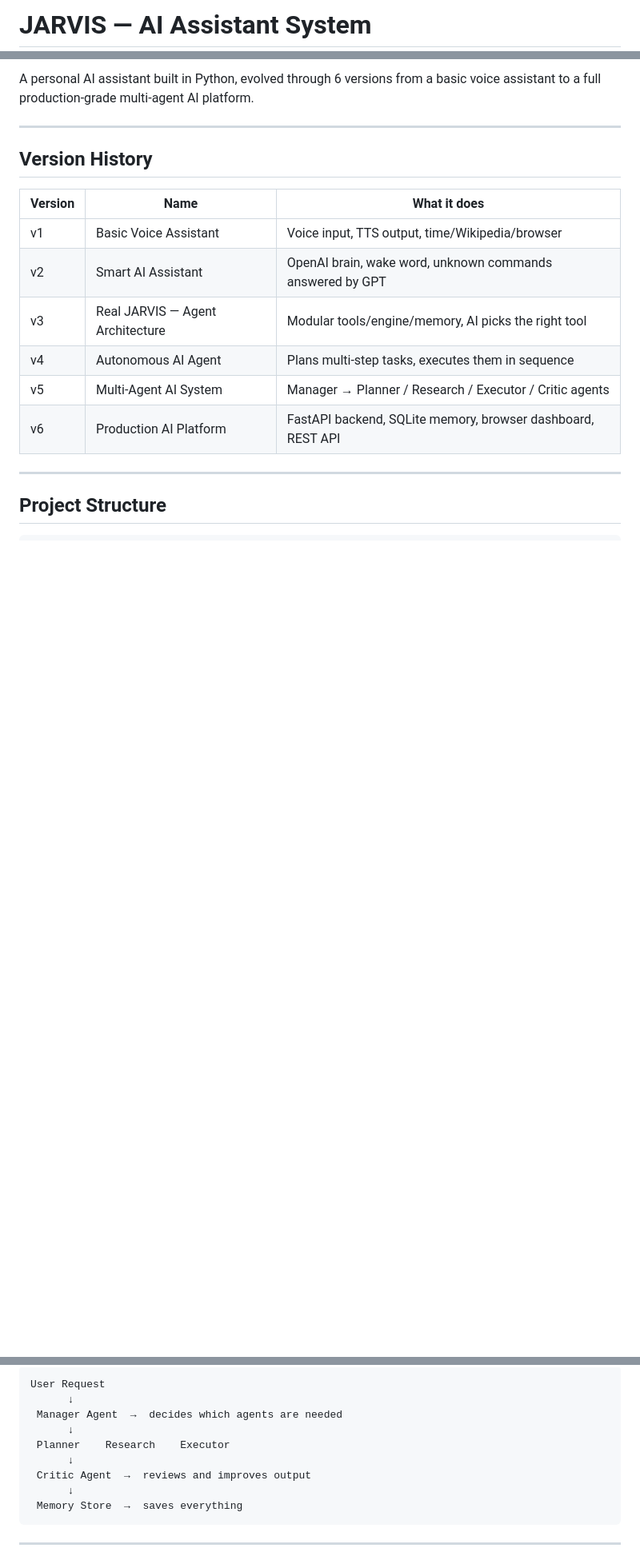
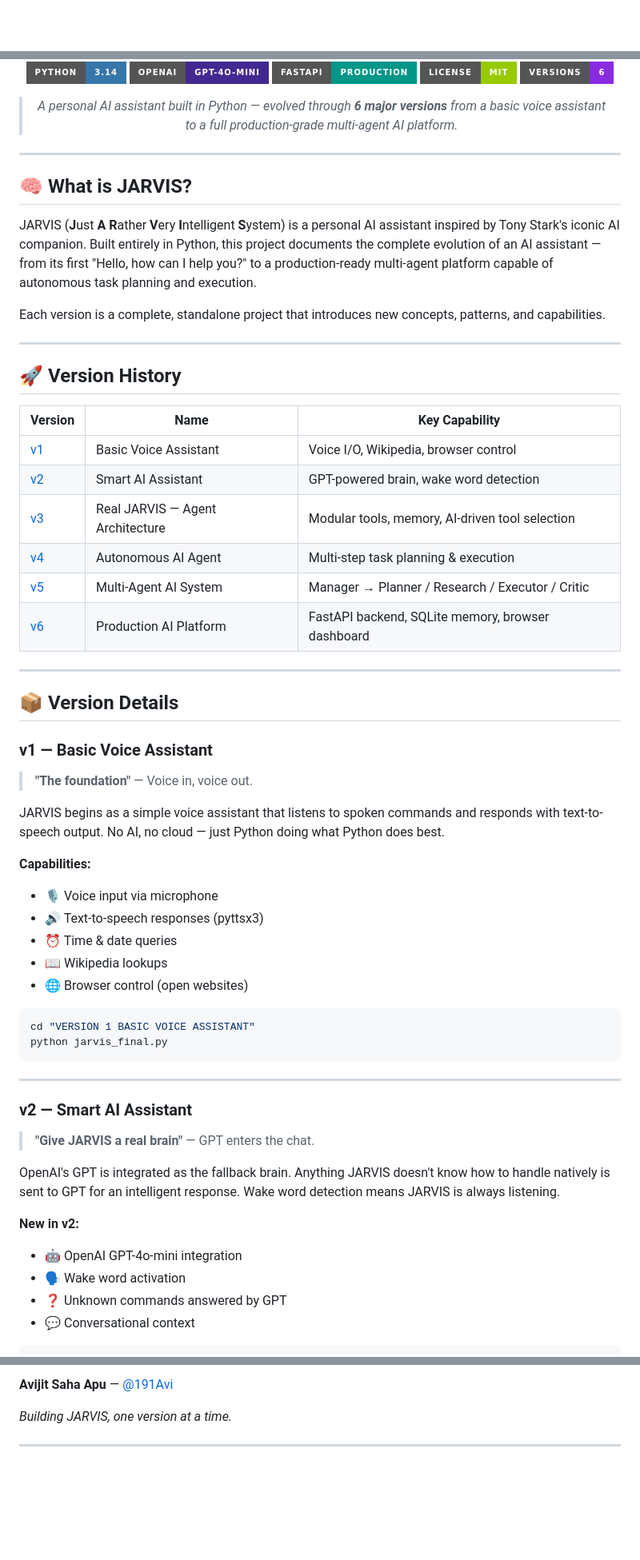
Before and after one commit to 191Avi/JARVIS, a Markdown page: README.md, 3 parts joined by grey strips. Shown at 80% size. GitHub-like rendering; badges without logos; blank space fills up the shorter version.

````diff
--- a/README.md
+++ b/README.md
@@ -1,2 +1,2 @@
-# JARVIS — AI Assistant System
+<div align="center">
 
@@ -4,19 +4,68 @@
 
-A personal AI assistant built in Python, evolved through 6 versions from a basic voice assistant to a full production-grade multi-agent AI platform.
+[![Python](https://img.shields.io/badge/Python-3.14-3776AB?style=for-the-badge&logo=python&logoColor=white)](https://python.org)
+[![OpenAI](https://img.shields.io/badge/OpenAI-GPT--4o--mini-412991?style=for-the-badge&logo=openai&logoColor=white)](https://openai.com)
+[![FastAPI](https://img.shields.io/badge/FastAPI-Production-009688?style=for-the-badge&logo=fastapi&logoColor=white)](https://fastapi.tiangolo.com)
+[![License](https://img.shields.io/badge/License-MIT-green?style=for-the-badge)](LICENSE)
+[![Versions](https://img.shields.io/badge/Versions-6-blueviolet?style=for-the-badge)](#version-history)
+
+> *A personal AI assistant built in Python — evolved through **6 major versions** from a basic voice assistant to a full production-grade multi-agent AI platform.*
+
+</div>
 
 ---
 
-## Version History
+## 🧠 What is JARVIS?
 
-| Version | Name | What it does |
-|---------|------|-------------|
-| v1 | Basic Voice Assistant | Voice input, TTS output, time/Wikipedia/browser |
-| v2 | Smart AI Assistant | OpenAI brain, wake word, unknown commands answered by GPT |
-| v3 | Real JARVIS — Agent Architecture | Modular tools/engine/memory, AI picks the right tool |
-| v4 | Autonomous AI Agent | Plans multi-step tasks, executes them in sequence |
-| v5 | Multi-Agent AI System | Manager → Planner / Research / Executor / Critic agents |
-| v6 | Production AI Platform | FastAPI backend, SQLite memory, browser dashboard, REST API |
+JARVIS (**J**ust **A** **R**ather **V**ery **I**ntelligent **S**ystem) is a personal AI assistant inspired by Tony Stark's iconic AI companion. Built entirely in Python, this project documents the complete evolution of an AI assistant — from its first "Hello, how can I help you?" to a production-ready multi-agent platform capable of autonomous task planning and execution.
+
+Each version is a complete, standalone project that introduces new concepts, patterns, and capabilities.
 
 ---
 
-## Project Structure
+## 🚀 Version History
+
+| Version | Name | Key Capability |
+|---------|------|---------------|
+| [v1](#v1--basic-voice-assistant) | Basic Voice Assistant | Voice I/O, Wikipedia, browser control |
+| [v2](#v2--smart-ai-assistant) | Smart AI Assistant | GPT-powered brain, wake word detection |
+| [v3](#v3--real-jarvis--agent-architecture) | Real JARVIS — Agent Architecture | Modular tools, memory, AI-driven tool selection |
+| [v4](#v4--autonomous-ai-agent) | Autonomous AI Agent | Multi-step task planning & execution |
+| [v5](#v5--multi-agent-ai-system) | Multi-Agent AI System | Manager → Planner / Research / Executor / Critic |
+| [v6](#v6--production-ai-platform) | Production AI Platform | FastAPI backend, SQLite memory, browser dashboard |
+
+---
+
+## 📦 Version Details
+
+### v1 — Basic Voice Assistant
+
+> **"The foundation"** — Voice in, voice out.
+
+JARVIS begins as a simple voice assistant that listens to spoken commands and responds with text-to-speech output. No AI, no cloud — just Python doing what Python does best.
+
+**Capabilities:**
+- 🎙️ Voice input via microphone
+- 🔊 Text-to-speech responses (pyttsx3)
+- ⏰ Time & date queries
+- 📖 Wikipedia lookups
+- 🌐 Browser control (open websites)
+
+```bash
+cd "VERSION 1 BASIC VOICE ASSISTANT"
+python jarvis_final.py
+```
+
+---
+
+### v2 — Smart AI Assistant
+
+> **"Give JARVIS a real brain"** — GPT enters the chat.
+
+OpenAI's GPT is integrated as the fallback brain. Anything JARVIS doesn't know how to handle natively is sent to GPT for an intelligent response. Wake word detection means JARVIS is always listening.
+
+**New in v2:**
+- 🤖 OpenAI GPT-4o-mini integration
+- 🗣️ Wake word activation
+- ❓ Unknown commands answered by GPT
+- 💬 Conversational context
+
@@ -147,15 +311,7 @@ Tools  DB  Web
 
-```
-User Request
-      ↓
- Manager Agent  →  decides which agents are needed
-      ↓
- Planner    Research    Executor
-      ↓
- Critic Agent  →  reviews and improves output
-      ↓
- Memory Store  →  saves everything
-```
+**Avijit Saha Apu** — [@191Avi](https://github.com/191Avi)
+
+*Building JARVIS, one version at a time.*
 
 ---
 
````
Also changed, not shown: other parts of README.md (+183 -66 lines).
